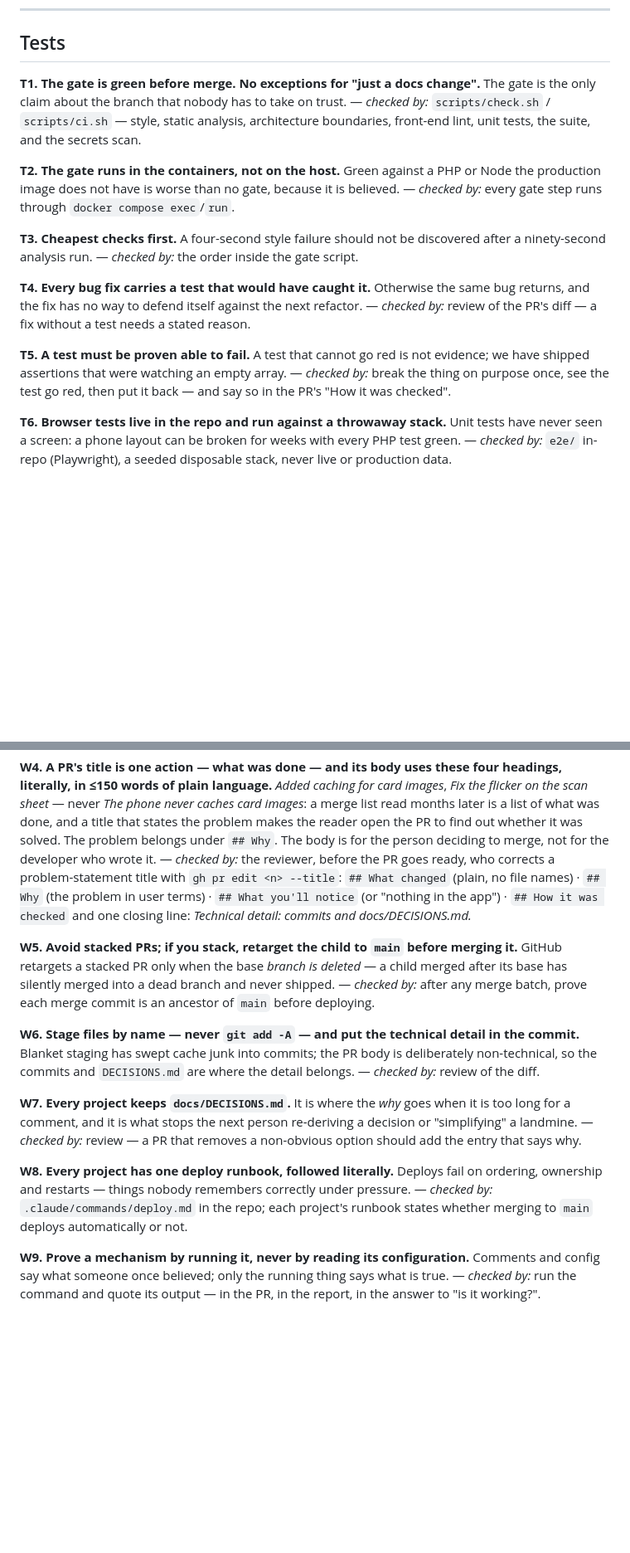
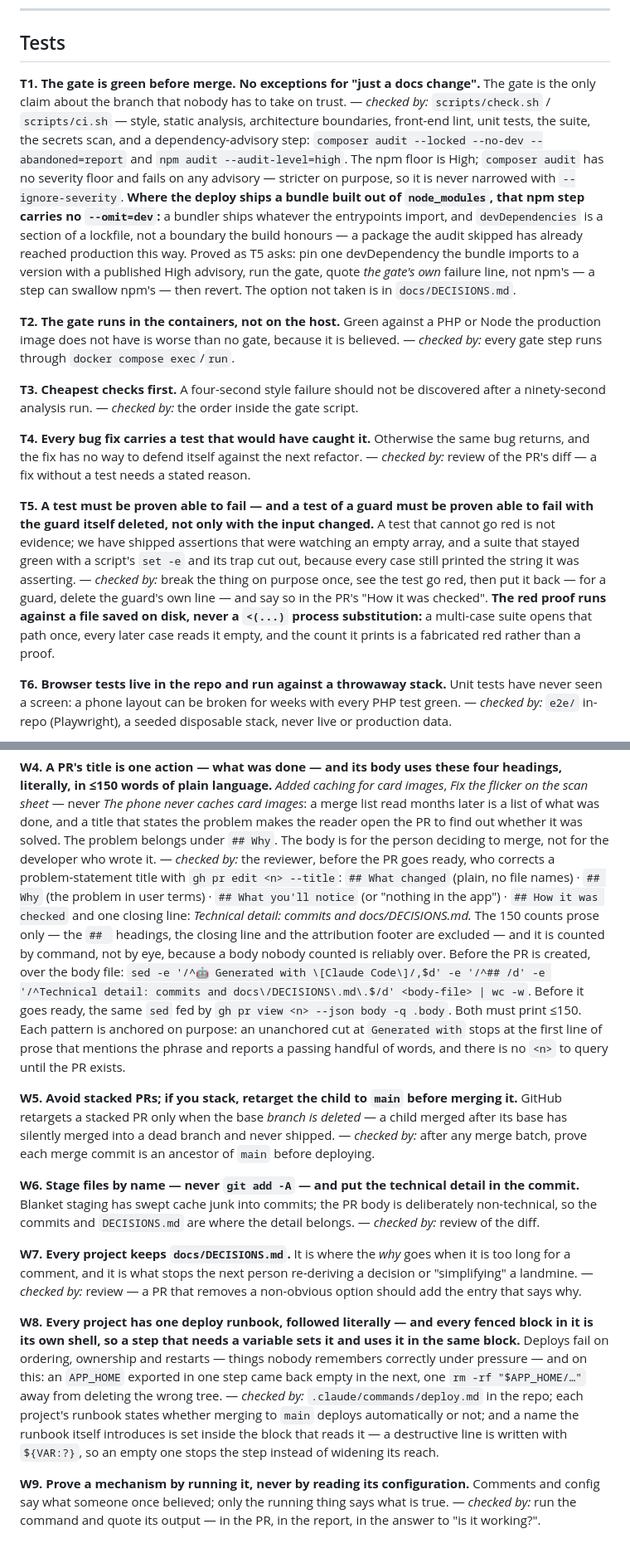
Before and after one commit to gcotcheza/pig-dice-game, a Markdown page: docs/STANDARDS.md, 2 parts joined by grey strips. Shown at 83% size. GitHub-like rendering; blank space fills up the shorter version.

Commit message:
Re-vendored docs/STANDARDS.md at standards 2026-10-01
engineering-standards d0cecc2 (VERSION 2026-10-01) is two versions on from the
2026-09-20.2 body this repo vendored. 2026-09-30 added the dependency-advisory step
to T1's checked-by list and scoped its npm half to bundled front ends. 2026-10-01
tightened four more: T5 (a guard's red proof deletes the guard's own line, and runs
against a file saved on disk, never a <(...) process substitution), S1 (the hook that
checks for secrets always runs -- no -c core.hooksPath, --no-verify or HUSKY=0, and a
blocked commit is reported rather than routed around), W8 (every fenced block in a
runbook is its own shell, so a name is set and used in one block, and a destructive
line is written with ${VAR:?}) and W4 (the 150 words are counted by command over the
body file, and again from gh pr view before the PR goes ready).

docs/STANDARDS.md is the canonical ENGINEERING-STANDARDS.md byte for byte under a
re-stamped header line:

    <!-- standards-version: 2026-10-01 · sha256: 19207adc33bb938c149406145be46ef2797efee6a94afa4b753b6aa03233fd59 -->

The sha256 covers the body alone -- `tail -n +2 docs/STANDARDS.md | sha256sum`, which
is what the drift check hashes, and it equals `sha256sum` of the canonical file
because the body IS that file. .claude/rules/standards.md is untouched: it is a
symlink, so both doors read the one set of bytes.

CLAUDE.md is unchanged: its three rule-status lines on changed rules are still true.
T1 and T2 say no gate and no image exist, which the dependency-advisory step does not
alter -- there is no gate to add a step to, and no composer.json or package.json to
audit. The T5 line says there is no suite to prove and that this adoption's red/green
ran against the fleet-level scripts/fleet-versions.sh; T5's new guard clause raises
what a red proof must do, not whether a suite exists here.

This repo has no gate script, so the drift proof is the pair of sha256 lines by hand:
`tail -n +2 docs/STANDARDS.md | sha256sum` against `sha256sum
/srv/engineering-standards/ENGINEERING-STANDARDS.md`, both
19207adc33bb938c149406145be46ef2797efee6a94afa4b753b6aa03233fd59.

Co-Authored-By: Claude Opus 5 <noreply@anthropic.com>
Claude-Session: https://claude.ai/code/session_01SThZ1LUui4NokXztBnNgBy

```diff
--- a/docs/STANDARDS.md
+++ b/docs/STANDARDS.md
@@ -42,7 +42,7 @@ checked** — because a rule nothing checks is a preference, and preferences dri
 
 ## Tests
 
-**T1. The gate is green before merge. No exceptions for "just a docs change".** The gate is the only claim about the branch that nobody has to take on trust. — *checked by:* `scripts/check.sh` / `scripts/ci.sh` — style, static analysis, architecture boundaries, front-end lint, unit tests, the suite, and the secrets scan.
+**T1. The gate is green before merge. No exceptions for "just a docs change".** The gate is the only claim about the branch that nobody has to take on trust. — *checked by:* `scripts/check.sh` / `scripts/ci.sh` — style, static analysis, architecture boundaries, front-end lint, unit tests, the suite, the secrets scan, and a dependency-advisory step: `composer audit --locked --no-dev --abandoned=report` and `npm audit --audit-level=high`. The npm floor is High; `composer audit` has no severity floor and fails on any advisory — stricter on purpose, so it is never narrowed with `--ignore-severity`. **Where the deploy ships a bundle built out of `node_modules`, that npm step carries no `--omit=dev`:** a bundler ships whatever the entrypoints import, and `devDependencies` is a section of a lockfile, not a boundary the build honours — a package the audit skipped has already reached production this way. Proved as T5 asks: pin one devDependency the bundle imports to a version with a published High advisory, run the gate, quote *the gate's own* failure line, not npm's — a step can swallow npm's — then revert. The option not taken is in `docs/DECISIONS.md`.
 
 **T2. The gate runs in the containers, not on the host.** Green against a PHP or Node the production image does not have is worse than no gate, because it is believed. — *checked by:* every gate step runs through `docker compose exec`/`run`.
 
@@ -50,7 +50,7 @@ checked** — because a rule nothing checks is a preference, and preferences dri
 
 **T4. Every bug fix carries a test that would have caught it.** Otherwise the same bug returns, and the fix has no way to defend itself against the next refactor. — *checked by:* review of the PR's diff — a fix without a test needs a stated reason.
 
-**T5. A test must be proven able to fail.** A test that cannot go red is not evidence; we have shipped assertions that were watching an empty array. — *checked by:* break the thing on purpose once, see the test go red, then put it back — and say so in the PR's "How it was checked".
+**T5. A test must be proven able to fail — and a test of a guard must be proven able to fail with the guard itself deleted, not only with the input changed.** A test that cannot go red is not evidence; we have shipped assertions that were watching an empty array, and a suite that stayed green with a script's `set -e` and its trap cut out, because every case still printed the string it was asserting. — *checked by:* break the thing on purpose once, see the test go red, then put it back — for a guard, delete the guard's own line — and say so in the PR's "How it was checked". **The red proof runs against a file saved on disk, never a `<(...)` process substitution:** a multi-case suite opens that path once, every later case reads it empty, and the count it prints is a fabricated red rather than a proof.
 
 **T6. Browser tests live in the repo and run against a throwaway stack.** Unit tests have never seen a screen: a phone layout can be broken for weeks with every PHP test green. — *checked by:* `e2e/` in-repo (Playwright), a seeded disposable stack, never live or production data.
 
@@ -96,6 +96,7 @@ checked** — because a rule nothing checks is a preference, and preferences dri
 **W4. A PR's title is one action — what was done — and its body uses these four headings, literally, in ≤150 words of plain language.** *Added caching for card images*, *Fix the flicker on the scan sheet* — never *The phone never caches card images*: a merge list read months later is a list of what was done, and a title that states the problem makes the reader open the PR to find out whether it was solved. The problem belongs under `## Why`. The body is for the person deciding to merge, not for the developer who wrote it. — *checked by:* the reviewer, before the PR goes ready, who corrects a problem-statement title with `gh pr edit <n> --title`:
   `## What changed` (plain, no file names) · `## Why` (the problem in user terms) · `## What you'll notice` (or "nothing in the app") · `## How it was checked`
   and one closing line: *Technical detail: commits and docs/DECISIONS.md.*
+  The 150 counts prose only — the `## ` headings, the closing line and the attribution footer are excluded — and it is counted by command, not by eye, because a body nobody counted is reliably over. Before the PR is created, over the body file: `sed -e '/^🤖 Generated with \[Claude Code\]/,$d' -e '/^## /d' -e '/^Technical detail: commits and docs\/DECISIONS\.md\.$/d' <body-file> | wc -w`. Before it goes ready, the same `sed` fed by `gh pr view <n> --json body -q .body`. Both must print ≤150. Each pattern is anchored on purpose: an unanchored cut at `Generated with` stops at the first line of prose that mentions the phrase and reports a passing handful of words, and there is no `<n>` to query until the PR exists.
 
 **W5. Avoid stacked PRs; if you stack, retarget the child to `main` before merging it.** GitHub retargets a stacked PR only when the base *branch is deleted* — a child merged after its base has silently merged into a dead branch and never shipped. — *checked by:* after any merge batch, prove each merge commit is an ancestor of `main` before deploying.
 
@@ -103,6 +104,6 @@ checked** — because a rule nothing checks is a preference, and preferences dri
 
 **W7. Every project keeps `docs/DECISIONS.md`.** It is where the *why* goes when it is too long for a comment, and it is what stops the next person re-deriving a decision or "simplifying" a landmine. — *checked by:* review — a PR that removes a non-obvious option should add the entry that says why.
 
-**W8. Every project has one deploy runbook, followed literally.** Deploys fail on ordering, ownership and restarts — things nobody remembers correctly under pressure. — *checked by:* `.claude/commands/deploy.md` in the repo; each project's runbook states whether merging to `main` deploys automatically or not.
+**W8. Every project has one deploy runbook, followed literally — and every fenced block in it is its own shell, so a step that needs a variable sets it and uses it in the same block.** Deploys fail on ordering, ownership and restarts — things nobody remembers correctly under pressure — and on this: an `APP_HOME` exported in one step came back empty in the next, one `rm -rf "$APP_HOME/…"` away from deleting the wrong tree. — *checked by:* `.claude/commands/deploy.md` in the repo; each project's runbook states whether merging to `main` deploys automatically or not; and a name the runbook itself introduces is set inside the block that reads it — a destructive line is written with `${VAR:?}`, so an empty one stops the step instead of widening its reach.
 
 **W9. Prove a mechanism by running it, never by reading its configuration.** Comments and config say what someone once believed; only the running thing says what is true. — *checked by:* run the command and quote its output — in the PR, in the report, in the answer to "is it working?".
```
Also changed, not shown: other parts of docs/STANDARDS.md (+2 -2 lines).
